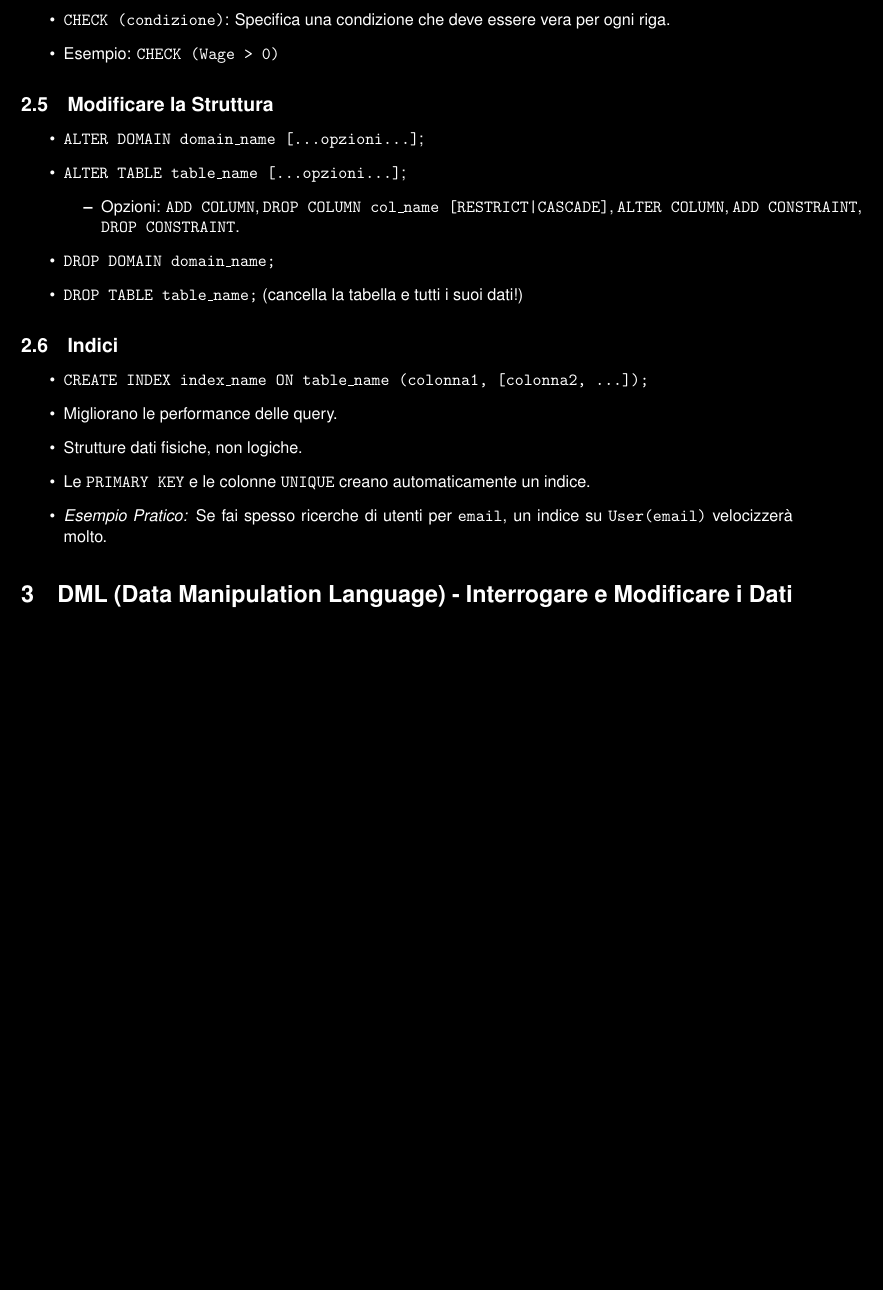
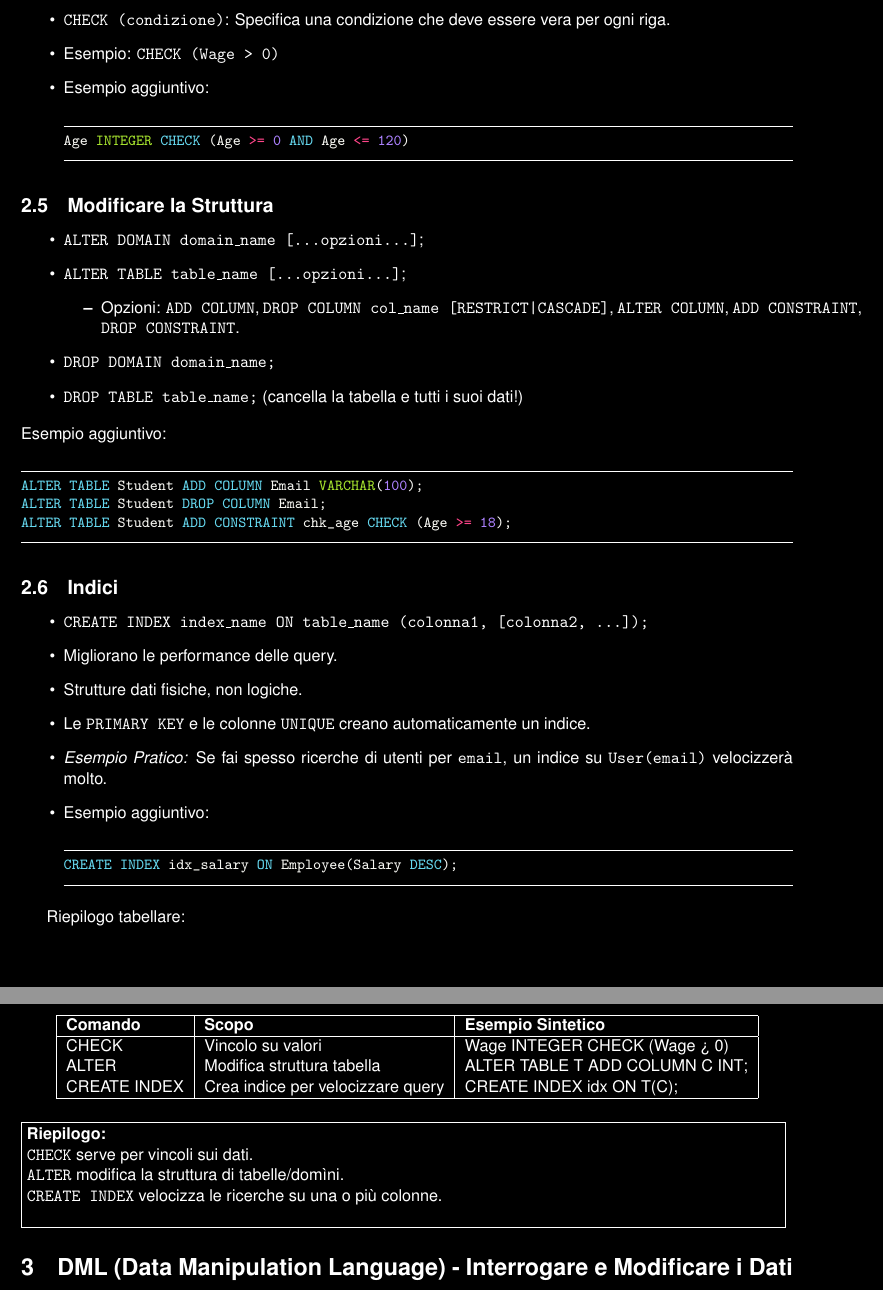
Before and after one commit to alessandroamella/appunti-db, a LaTeX document (04-sql.tex): part of page 5 of 10 before the commit and two parts of pages 5 and 6 of 11 after it, the two joined at a grey line, cut so that both start at the same text, the shorter picture padded with empty space. Compiled offline with pdfLaTeX.

Commit message:
fix: slide 4

```diff
--- a/04-sql.tex
+++ b/04-sql.tex
@@ -250,6 +250,10 @@ model Post {
 	\begin{itemize}
 		\item \texttt{CHECK (condizione)}: Specifica una condizione che deve essere vera per ogni riga.
 		\item Esempio: \texttt{CHECK (Wage > 0)}
+		\item Esempio aggiuntivo:
+		\begin{minted}{sql}
+Age INTEGER CHECK (Age >= 0 AND Age <= 120)
+		\end{minted}
 	\end{itemize}
 
 	\subsection{Modificare la Struttura}
@@ -262,6 +266,12 @@ model Post {
 		\item \texttt{DROP DOMAIN domain\_name;}
 		\item \texttt{DROP TABLE table\_name;} (cancella la tabella e tutti i suoi dati!)
 	\end{itemize}
+	Esempio aggiuntivo:
+	\begin{minted}{sql}
+ALTER TABLE Student ADD COLUMN Email VARCHAR(100);
+ALTER TABLE Student DROP COLUMN Email;
+ALTER TABLE Student ADD CONSTRAINT chk_age CHECK (Age >= 18);
+	\end{minted}
 
 	\subsection{Indici}
 	\begin{itemize}
@@ -270,8 +280,35 @@ model Post {
 		\item Strutture dati fisiche, non logiche.
 		\item Le \texttt{PRIMARY KEY} e le colonne \texttt{UNIQUE} creano automaticamente un indice.
 		\item \textit{Esempio Pratico:} Se fai spesso ricerche di utenti per \texttt{email}, un indice su \texttt{User(email)} velocizzerà molto.
+		\item Esempio aggiuntivo:
+		\begin{minted}{sql}
+CREATE INDEX idx_salary ON Employee(Salary DESC);
+		\end{minted}
 	\end{itemize}
 
+	Riepilogo tabellare:
+	\begin{center}
+	\begin{tabular}{|l|l|l|}
+	\hline
+	\textbf{Comando} & \textbf{Scopo} & \textbf{Esempio Sintetico} \\
+	\hline
+	CHECK & Vincolo su valori & Wage INTEGER CHECK (Wage > 0) \\
+	ALTER & Modifica struttura tabella & ALTER TABLE T ADD COLUMN C INT; \\
+	CREATE INDEX & Crea indice per velocizzare query & CREATE INDEX idx ON T(C); \\
+	\hline
+	\end{tabular}
+	\end{center}
+
+	\vspace{0.5em}
+	\noindent
+	\fbox{%
+	\parbox{0.97\linewidth}{%
+	\textbf{Riepilogo:}\\
+	\texttt{CHECK} serve per vincoli sui dati.\\
+	\texttt{ALTER} modifica la struttura di tabelle/domìni.\\
+	\texttt{CREATE INDEX} velocizza le ricerche su una o più colonne.\\
+	}
+	}
 
 	\section{DML (Data Manipulation Language) - Interrogare e Modificare i Dati}
 
@@ -318,0 +359,8 @@ WHERE Name LIKE 'J_m%';
+			\begin{minted}{sql}
+-- Trova tutti i nomi che iniziano con 'Jo'
+WHERE Name LIKE 'Jo%';  -- Match: 'John', 'Joseph', 'Joanna'
+-- Trova tutti i nomi che finiscono con 'son'
+WHERE Name LIKE '%son';  -- Match: 'Johnson', 'Jackson', 'Wilson'
+-- Trova tutti i nomi che contengono 'an'
+WHERE Name LIKE '%an%';  -- Match: 'Frank', 'Andrew', 'Sandra'
+			\end{minted}
```
Also changed, not shown: 04-sql.pdf, 04-sql.tex (69 more changed lines).
